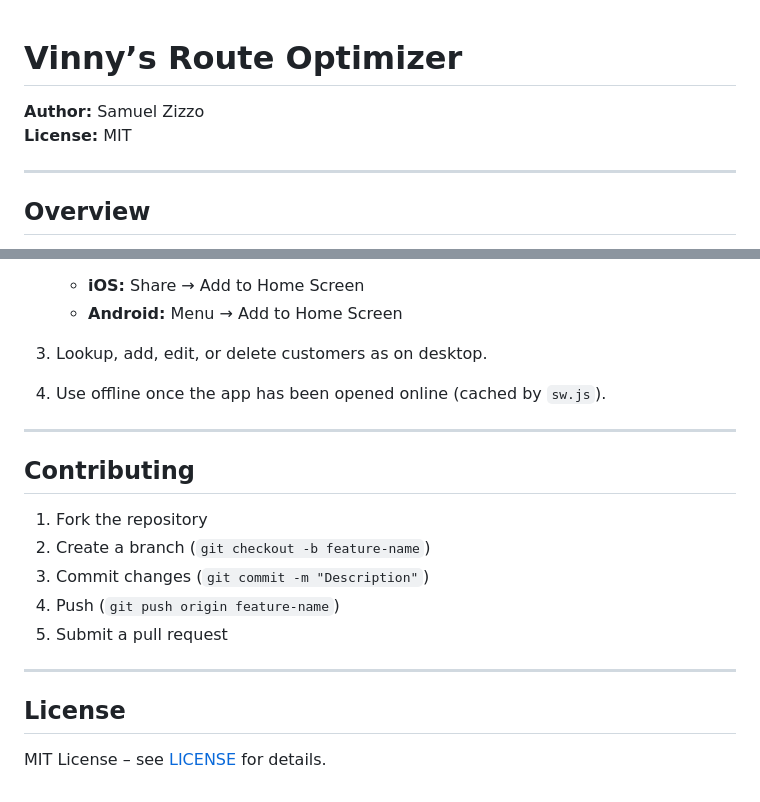
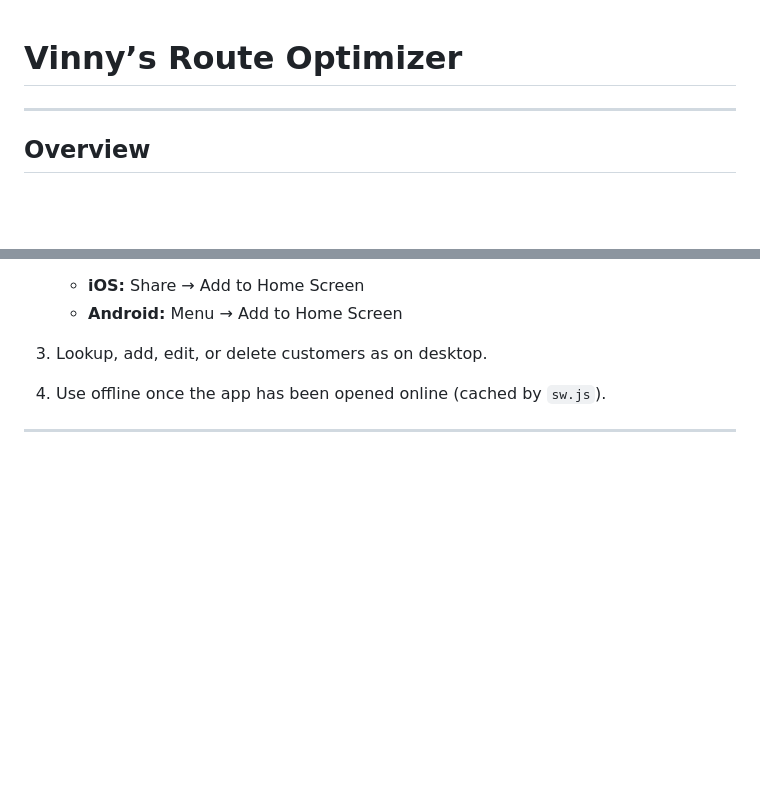
Before and after one commit to szizzo522/vinnys-route-optimizer, a Markdown page: README.md, 2 parts joined by grey strips. GitHub-like rendering; blank space fills up the shorter version.

Commit message:
Cleanup README by removing unnecessary sections
Removed author, license, contributing section, and license details from README.

```diff
--- a/README.md
+++ b/README.md
@@ -1,7 +1,4 @@
 # Vinny’s Route Optimizer
-
-**Author:** Samuel Zizzo
-**License:** MIT
 
 ---
 
@@ -142,17 +139,3 @@ The app will load, and service worker caching will work.
 4. Use offline once the app has been opened online (cached by `sw.js`).
 
 ---
-
-## Contributing
-
-1. Fork the repository
-2. Create a branch (`git checkout -b feature-name`)
-3. Commit changes (`git commit -m "Description"`)
-4. Push (`git push origin feature-name`)
-5. Submit a pull request
-
----
-
-## License
-
-MIT License – see [LICENSE](LICENSE) for details.
```
